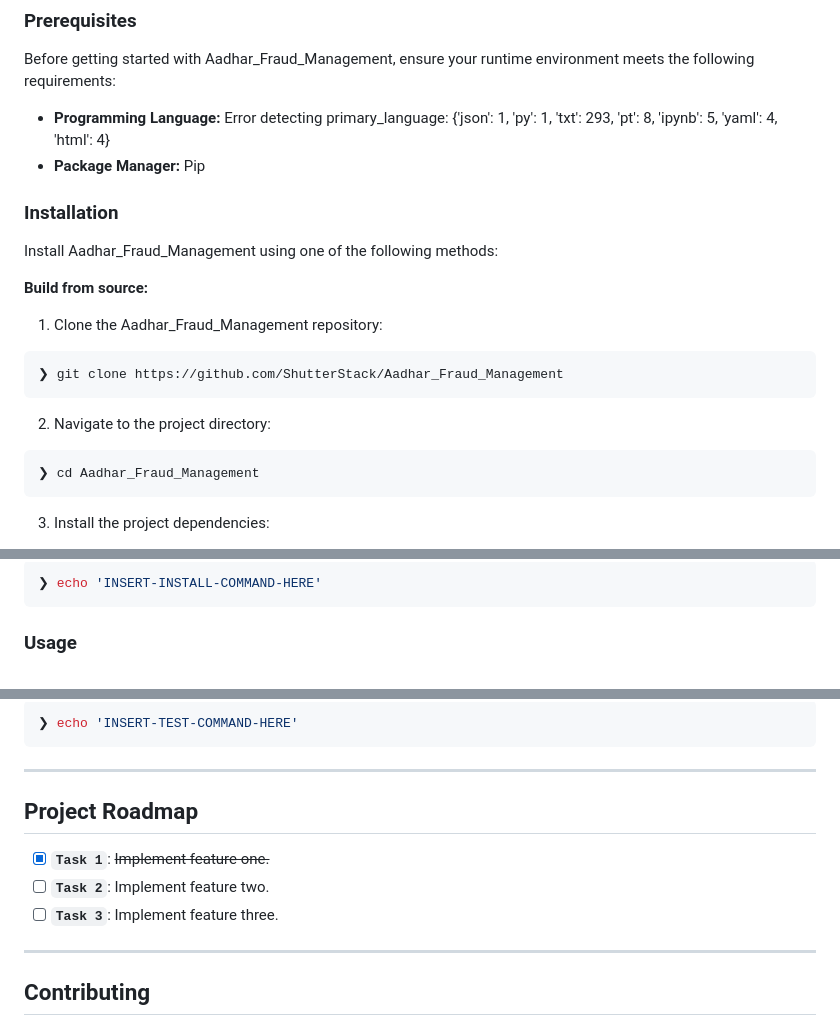
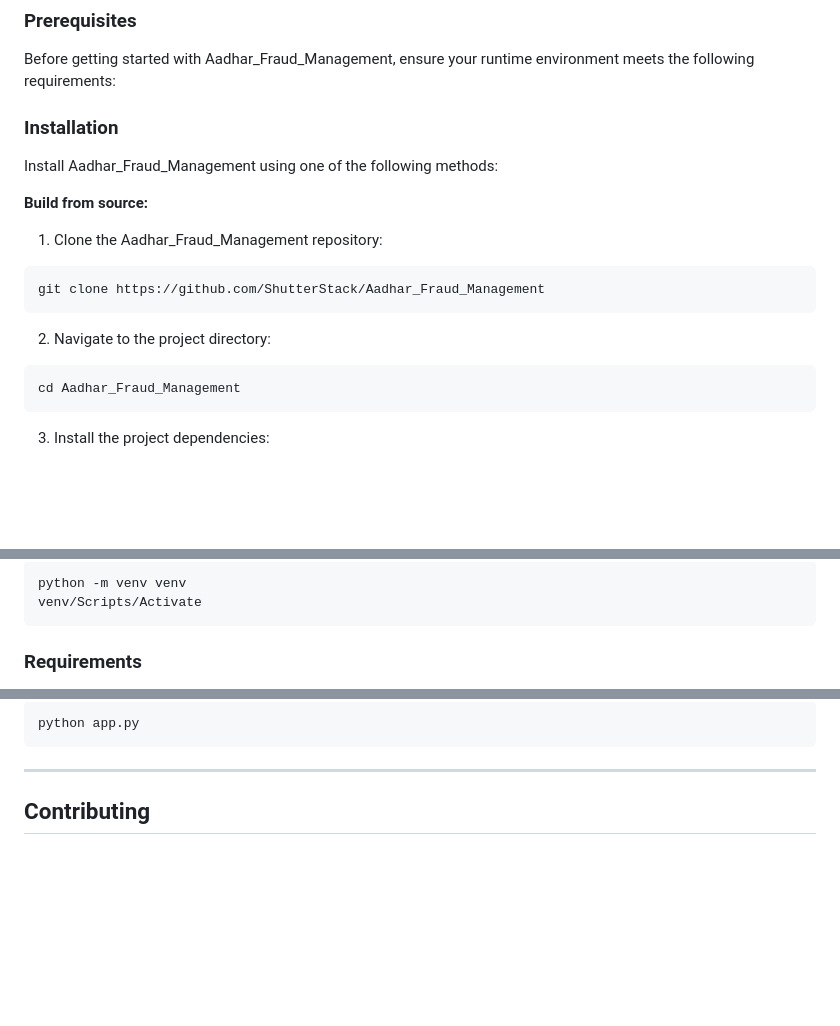
Before and after one commit to ShutterStack/Aadhar_Fraud_Management, a Markdown page: README.md, 3 parts joined by grey strips. Rendered like a GitHub page; blank space fills up the shorter version.

````diff
--- a/README.md
+++ b/README.md
@@ -1467,10 +1467,6 @@
 
 Before getting started with Aadhar_Fraud_Management, ensure your runtime environment meets the following requirements:
 
-- **Programming Language:** Error detecting primary_language: {'json': 1, 'py': 1, 'txt': 293, 'pt': 8, 'ipynb': 5, 'yaml': 4, 'html': 4}
-- **Package Manager:** Pip
-
-
 ###  Installation
 
 Install Aadhar_Fraud_Management using one of the following methods:
@@ -1479,12 +1475,12 @@ Install Aadhar_Fraud_Management using one of the following methods:
 
 1. Clone the Aadhar_Fraud_Management repository:
 ```sh
-❯ git clone https://github.com/ShutterStack/Aadhar_Fraud_Management
+git clone https://github.com/ShutterStack/Aadhar_Fraud_Management
 ```
 
 2. Navigate to the project directory:
 ```sh
-❯ cd Aadhar_Fraud_Management
+cd Aadhar_Fraud_Management
 ```
 
 3. Install the project dependencies:
@@ -1494,10 +1490,9 @@ Install Aadhar_Fraud_Management using one of the following methods:
 
 ```sh
-❯ echo 'INSERT-INSTALL-COMMAND-HERE'
+python -m venv venv
+venv/Scripts/Activate
 ```
 
 
-
-
-###  Usage
+###  Requirements
 Run Aadhar_Fraud_Management using the following command:
@@ -1515,17 +1508,9 @@ Run the test suite using the following command:
 ```sh
-❯ echo 'INSERT-TEST-COMMAND-HERE'
+python app.py
 ```
 
 
 ---
-##  Project Roadmap
-
-- [X] **`Task 1`**: <strike>Implement feature one.</strike>
-- [ ] **`Task 2`**: Implement feature two.
-- [ ] **`Task 3`**: Implement feature three.
-
----
-
 ##  Contributing
 
 - **💬 [Join the Discussions](https://github.com/ShutterStack/Aadhar_Fraud_Management/discussions)**: Share your insights, provide feedback, or ask questions.
````
Also changed, not shown: other parts of README.md (+6 -20 lines).
